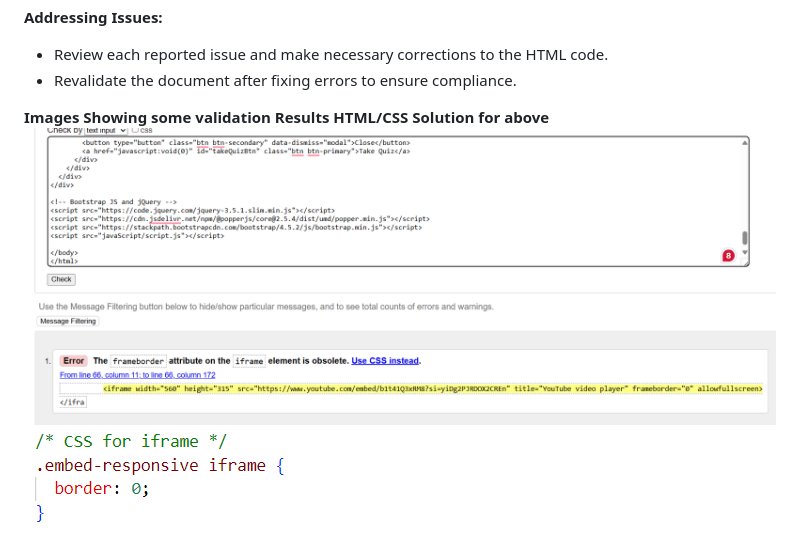
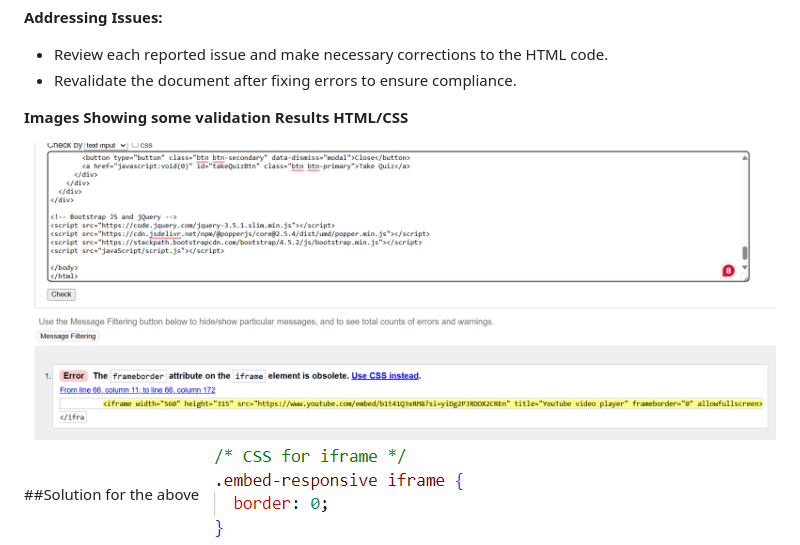
Before and after one commit to twisty147/TwistiesLearningPlatform, a Markdown page: README.md, the part around the change. Rendered like a GitHub page.

Commit message:
Update: Readme file Updating validation testing heading fommat

```diff
--- a/README.md
+++ b/README.md
@@ -271,8 +271,9 @@ The site demonstrates adherence to Norman and Nielsen's design principles of:
 - Revalidate the document after fixing errors to ensure compliance.
 
 **Images Showing some validation Results HTML/CSS**
-**Solution for above**
+
 ![Iframe Frame Border Obsolate](images/FrameBorderObsolate.png)
+##Solution for the above
 ![Solution for above](images/cssforiframe.png)
 ![Stray Div Tag](images/StrayDiv.png)
 ![No issues with CSS](images/cssValidation.png)
```
